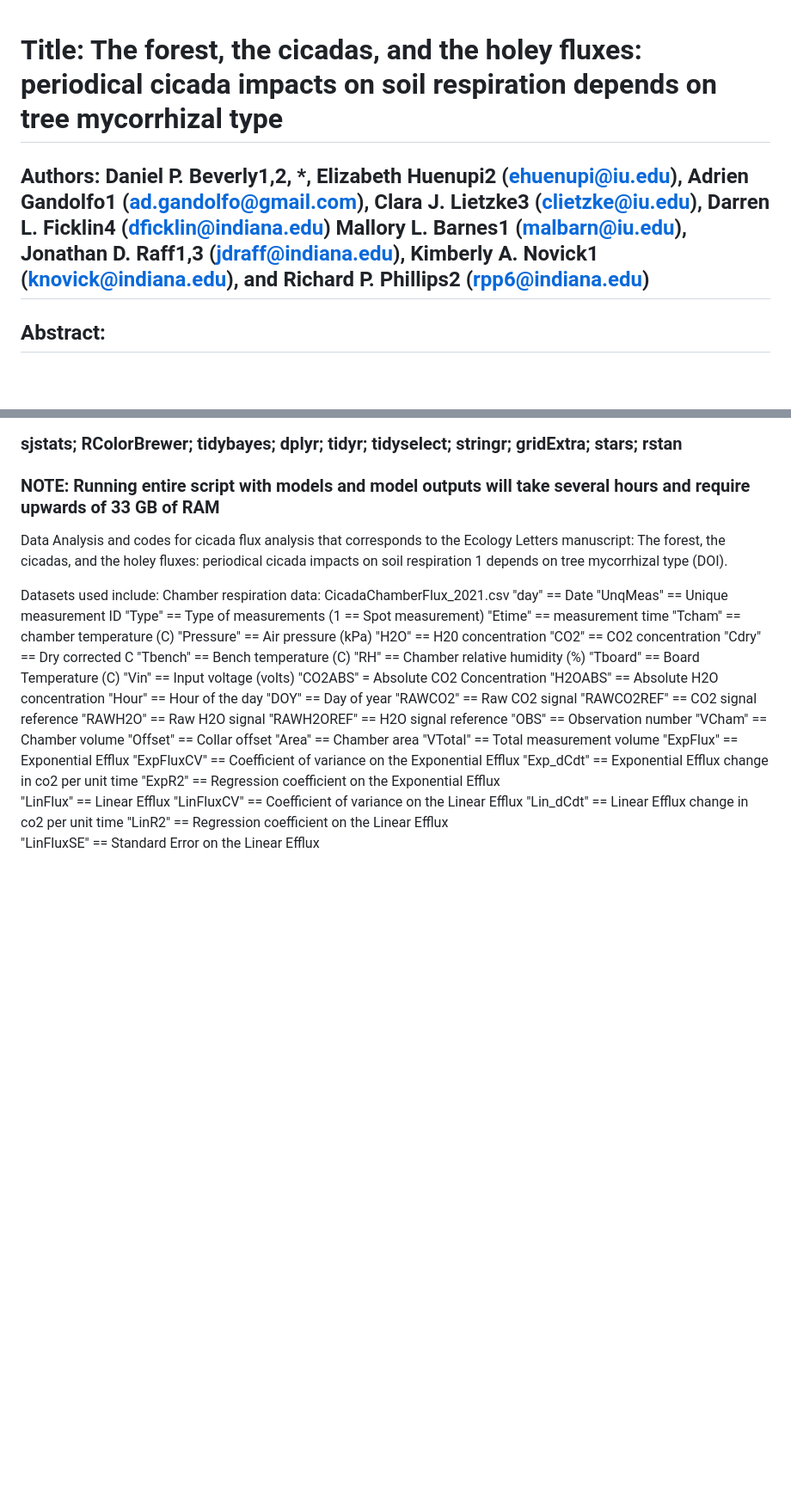
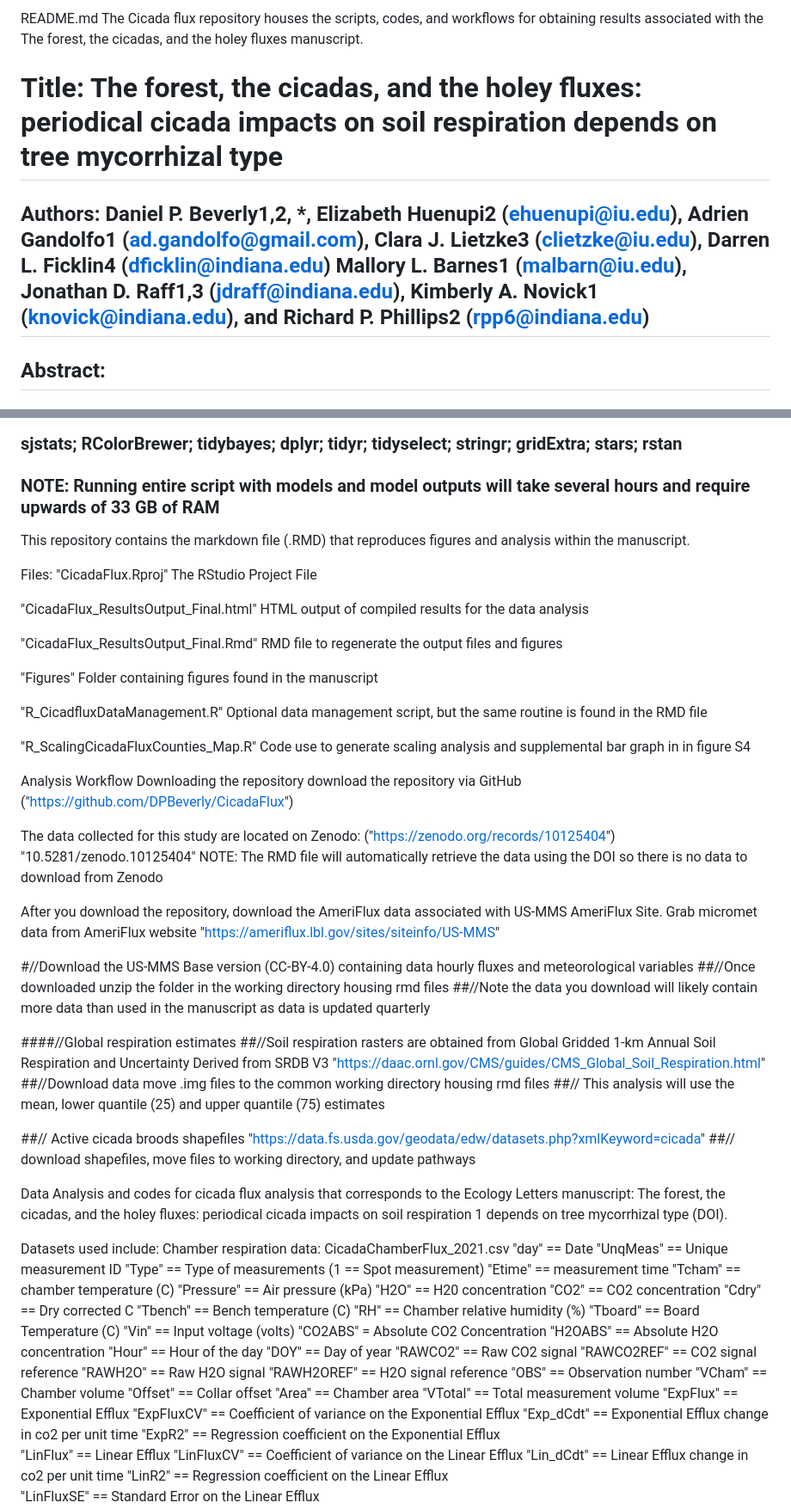
Before and after one commit to DPBeverly/CicadaFlux, a Markdown page: README.md, 2 parts joined by grey strips. Shown at 86% size. Drawn GitHub-style; blank space fills up the shorter version.

Commit message:
Better Read ME

```diff
--- a/README.md
+++ b/README.md
@@ -1,6 +1,7 @@
+README.md
+The Cicada flux repository houses the scripts, codes, and workflows for obtaining results associated with the The forest, the cicadas, and the holey fluxes manuscript.
 # Title: The forest, the cicadas, and the holey fluxes: periodical cicada impacts on soil respiration depends on tree mycorrhizal type
 ## Authors: Daniel P. Beverly1,2, *, Elizabeth Huenupi2 (ehuenupi@iu.edu), Adrien Gandolfo1 (ad.gandolfo@gmail.com), Clara J. Lietzke3 (clietzke@iu.edu), Darren L. Ficklin4 (dficklin@indiana.edu) Mallory L. Barnes1 (malbarn@iu.edu), Jonathan D. Raff1,3 (jdraff@indiana.edu), Kimberly A. Novick1 (knovick@indiana.edu), and Richard P. Phillips2 (rpp6@indiana.edu)
-
 
 ## Abstract:
 ### The emergence of billions of periodical cicadas affects plant and animal communities profoundly, yet little is known about cicada impacts on soil carbon fluxes. We investigated the effects of Brood X cicadas (Magicicada septendecim, M. cassinii, and M. septendeculain) on soil CO2 fluxes (RS) in two Indiana forests. We hypothesized RS would be sensitive to emergence hole density, with the greatest effects occurring in soils with the lowest ambient fluxes. In support of our hypothesis, RS increased with increasing hole density, and greater effects were observed near AM-associating trees (which expressed lower ambient fluxes) than near EcM-associating trees. Additionally, RS from emergence holes increased temperature sensitivity (Q10) of RS by 13%, elevating the Q10 of ecosystem respiration. Brood X cicadas increased annual RS by ~2.5%, translating to an additional 717 Gg of CO2 across forested areas. As such, periodical cicadas can have substantial effects on soil processes and biogeochemistry.
@@ -27,6 +28,36 @@
 ###     fields; rgdal; tidyverse; maptools; tmap; sp; readxl; ggplot2; lubridate; hutils; brms; modelr; sjPlot;
 ###     sjstats; RColorBrewer; tidybayes; dplyr; tidyr; tidyselect; stringr; gridExtra; stars; rstan
 ### NOTE: Running entire script with models and model outputs will take several hours and require upwards of 33 GB of RAM
+
+
+This repository contains the markdown file (.RMD) that reproduces figures and analysis within the manuscript.
+
+Files: "CicadaFlux.Rproj"
+The RStudio Project File
+
+"CicadaFlux_ResultsOutput_Final.html" HTML output of compiled results for the data analysis
+
+"CicadaFlux_ResultsOutput_Final.Rmd" RMD file to regenerate the output files and figures
+
+"Figures"
+Folder containing figures found in the manuscript
+
+"R_CicadfluxDataManagement.R" Optional data management script, but the same routine is found in the RMD file
+
+"R_ScalingCicadaFluxCounties_Map.R"
+Code use to generate scaling analysis and supplemental bar graph in in figure S4
+
+Analysis Workflow Downloading the repository download the repository via GitHub ("https://github.com/DPBeverly/CicadaFlux")
+
+The data collected for this study are located on Zenodo: ("https://zenodo.org/records/10125404") "10.5281/zenodo.10125404" NOTE: The RMD file will automatically retrieve the data using the DOI so there is no data to download from Zenodo
+
+After you download the repository, download the AmeriFlux data associated with US-MMS AmeriFlux Site. Grab micromet data from AmeriFlux website "https://ameriflux.lbl.gov/sites/siteinfo/US-MMS"
+
+#//Download the US-MMS Base version (CC-BY-4.0) containing data hourly fluxes and meteorological variables ##//Once downloaded unzip the folder in the working directory housing rmd files ##//Note the data you download will likely contain more data than used in the manuscript as data is updated quarterly
+
+####//Global respiration estimates ##//Soil respiration rasters are obtained from Global Gridded 1-km Annual Soil Respiration and Uncertainty Derived from SRDB V3 "https://daac.ornl.gov/CMS/guides/CMS_Global_Soil_Respiration.html" ##//Download data move .img files to the common working directory housing rmd files ##// This analysis will use the mean, lower quantile (25) and upper quantile (75) estimates
+
+##// Active cicada broods shapefiles "https://data.fs.usda.gov/geodata/edw/datasets.php?xmlKeyword=cicada" ##// download shapefiles, move files to working directory, and update pathways
 
 Data Analysis and codes for cicada flux analysis that corresponds to the Ecology Letters manuscript: The forest, the cicadas, and the holey fluxes: periodical cicada impacts on soil respiration 1 depends on tree mycorrhizal type (DOI).
 
```
